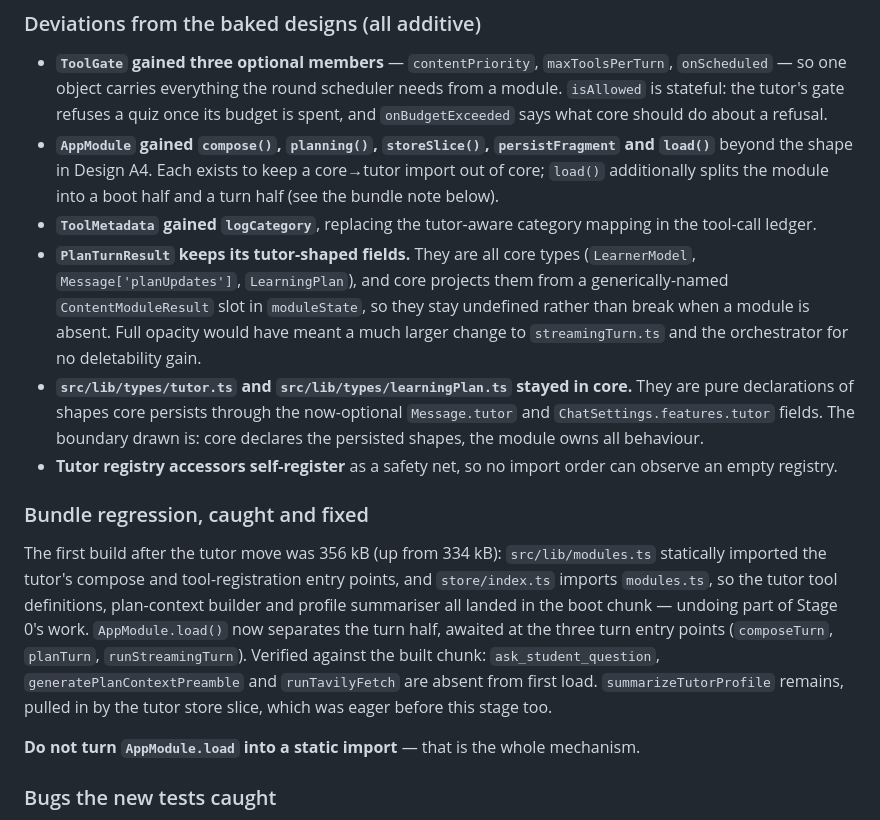
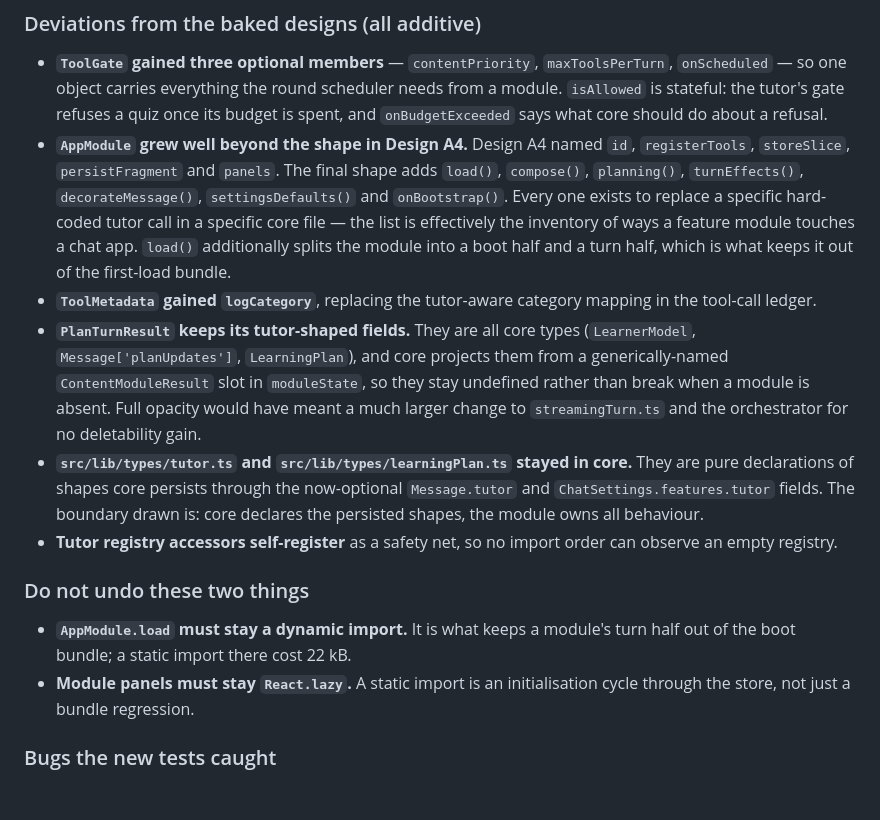
Before and after one commit to larosafrancesco289/dialogia, a Markdown page: REFACTOR_LOG.md, the part around one of its changes. GitHub-like rendering; blank space fills up the shorter version.

```diff
--- a/REFACTOR_LOG.md
+++ b/REFACTOR_LOG.md
@@ -107,10 +108,13 @@ Commits:
   `onScheduled` — so one object carries everything the round scheduler needs from a
   module. `isAllowed` is stateful: the tutor's gate refuses a quiz once its budget is
   spent, and `onBudgetExceeded` says what core should do about a refusal.
-- **`AppModule` gained `compose()`, `planning()`, `storeSlice()`, `persistFragment` and
-  `load()`** beyond the shape in Design A4. Each exists to keep a core→tutor import out
-  of core; `load()` additionally splits the module into a boot half and a turn half (see
-  the bundle note below).
+- **`AppModule` grew well beyond the shape in Design A4.** Design A4 named `id`,
+  `registerTools`, `storeSlice`, `persistFragment` and `panels`. The final shape adds
+  `load()`, `compose()`, `planning()`, `turnEffects()`, `decorateMessage()`,
+  `settingsDefaults()` and `onBootstrap()`. Every one exists to replace a specific
+  hard-coded tutor call in a specific core file — the list is effectively the inventory of
+  ways a feature module touches a chat app. `load()` additionally splits the module into a
+  boot half and a turn half, which is what keeps it out of the first-load bundle.
 - **`ToolMetadata` gained `logCategory`**, replacing the tutor-aware category mapping in
   the tool-call ledger.
 - **`PlanTurnResult` keeps its tutor-shaped fields.** They are all core types
@@ -125,19 +129,12 @@ Commits:
 - **Tutor registry accessors self-register** as a safety net, so no import order can
   observe an empty registry.
 
-### Bundle regression, caught and fixed
+### Do not undo these two things
 
-The first build after the tutor move was 356 kB (up from 334 kB): `src/lib/modules.ts`
-statically imported the tutor's compose and tool-registration entry points, and
-`store/index.ts` imports `modules.ts`, so the tutor tool definitions, plan-context builder
-and profile summariser all landed in the boot chunk — undoing part of Stage 0's work.
-`AppModule.load()` now separates the turn half, awaited at the three turn entry points
-(`composeTurn`, `planTurn`, `runStreamingTurn`). Verified against the built chunk:
-`ask_student_question`, `generatePlanContextPreamble` and `runTavilyFetch` are absent from
-first load. `summarizeTutorProfile` remains, pulled in by the tutor store slice, which was
-eager before this stage too.
-
-**Do not turn `AppModule.load` into a static import** — that is the whole mechanism.
+- **`AppModule.load` must stay a dynamic import.** It is what keeps a module's turn half
+  out of the boot bundle; a static import there cost 22 kB.
+- **Module panels must stay `React.lazy`.** A static import is an initialisation cycle
+  through the store, not just a bundle regression.
 
 ### Bugs the new tests caught
 
```
Also changed, not shown: other parts of REFACTOR_LOG.md (+59 -40 lines).
